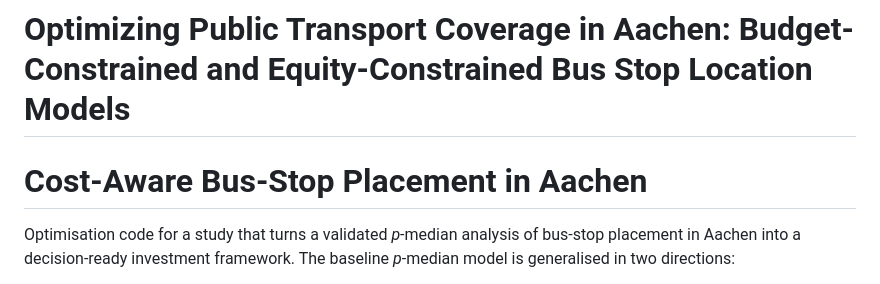
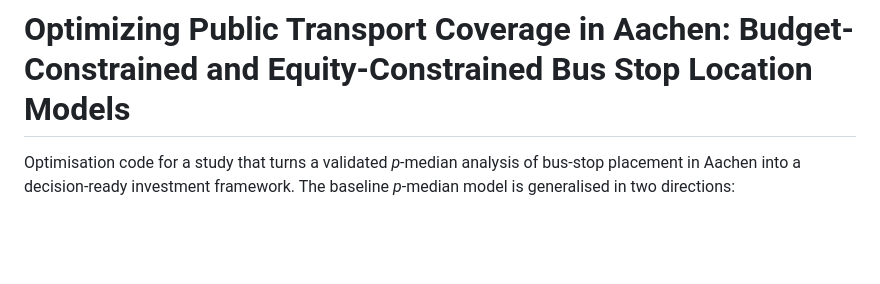
Before and after one commit to celinahjroh/aachen_bus_stop_optimization, a Markdown page: README.md, the part around the change. Drawn GitHub-style; blank space fills up the shorter version.

Commit message:
Update README to remove subtitle
Removed the subtitle about cost-aware bus-stop placement.

```diff
--- a/README.md
+++ b/README.md
@@ -1,6 +1,4 @@
 # Optimizing Public Transport Coverage in Aachen: Budget-Constrained and Equity-Constrained Bus Stop Location Models
-
-# Cost-Aware Bus-Stop Placement in Aachen
 
 Optimisation code for a study that turns a validated *p*-median analysis of
 bus-stop placement in Aachen into a decision-ready investment framework. The
```
